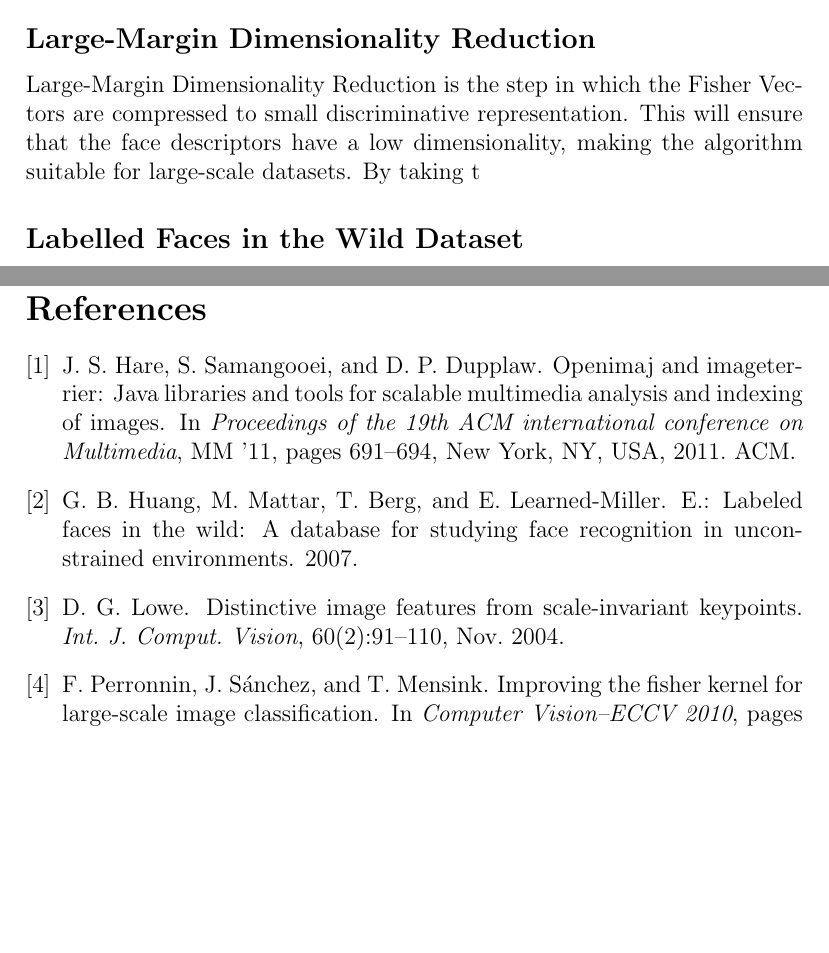
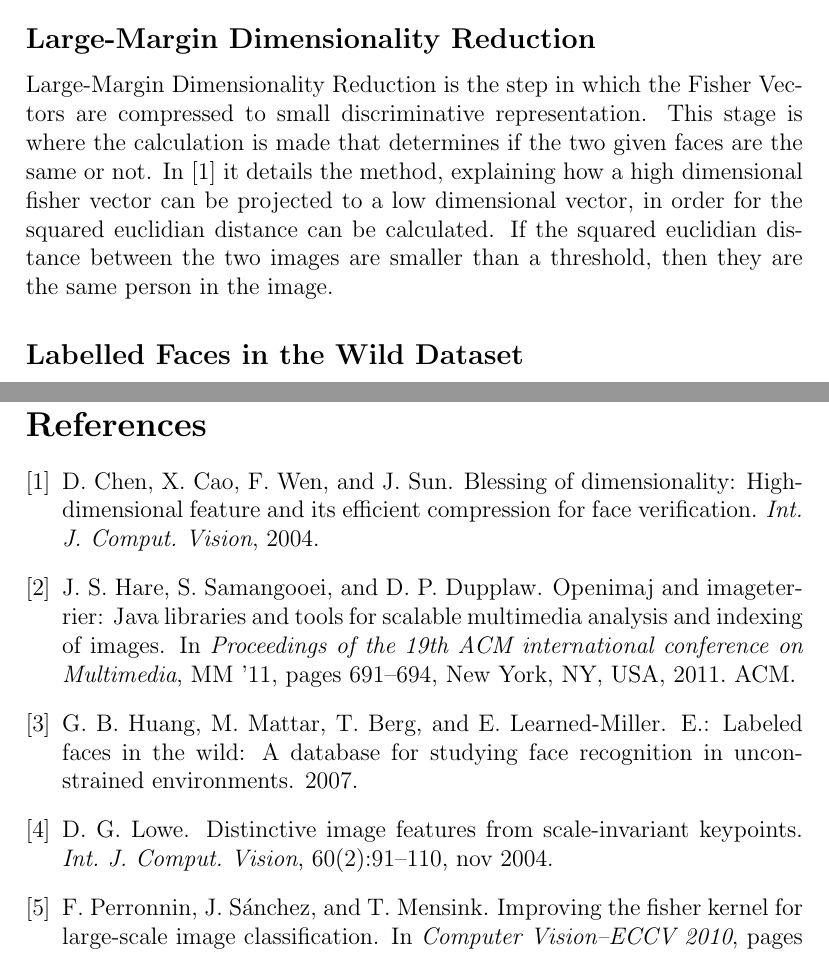
Before and after one commit to brookstim/3YP-Report, a LaTeX paper (Interim.tex, which reads interim.bib): two parts of pages 7 and 9 of 9, joined at a grey line, cut so that both start at the same text, the shorter picture padded with empty space. Compiled offline with pdfLaTeX.

Commit message:
Added reference and large margin reduction
Reference to Blessing of Dimensionality

```diff
--- a/Interim.tex
+++ b/Interim.tex
@@ -121,8 +121,7 @@ Fisher Vectors describe a set of local features in a single vector. Fisher Vecto
 \subsection*{Large-Margin Dimensionality Reduction}
 \addcontentsline{toc}{subsection}{Large Dimensionality Reduction}
 
-Large-Margin Dimensionality Reduction is the step in which the Fisher Vectors are compressed to small discriminative representation. This will ensure that the face descriptors have a low dimensionality, making the algorithm suitable for large-scale datasets. By taking t
-
+Large-Margin Dimensionality Reduction is the step in which the Fisher Vectors are compressed to small discriminative representation. This stage is where the calculation is made that determines if the two given faces are the same or not. In \cite{highlbpsift} it details the method, explaining how a high dimensional fisher vector can be projected to a low dimensional vector, in order for the squared euclidian distance can be calculated. If the squared euclidian distance between the two images are smaller than a threshold, then they are the same person in the image.
 
   \subsection*{Labelled Faces in the Wild Dataset}
 \addcontentsline{toc}{subsection}{Labelled Faces in the Wild Dataset}
--- a/interim.bib
+++ b/interim.bib
@@ -59,3 +58,10 @@
   year={2010},
   publisher={Springer}
 }
+
+@article{highlbpsift,
+  title={Blessing of Dimensionality: High-dimensional Feature and Its Efficient Compression for Face Verification},
+  author={Chen, Dong and Cao, Xudong and Wen, Fang and Sun, Jian},
+  journal = {Int. J. Comput. Vision},
+  year={2004}
+}
```
Also changed, not shown: interim.bib (3 more changed lines).
